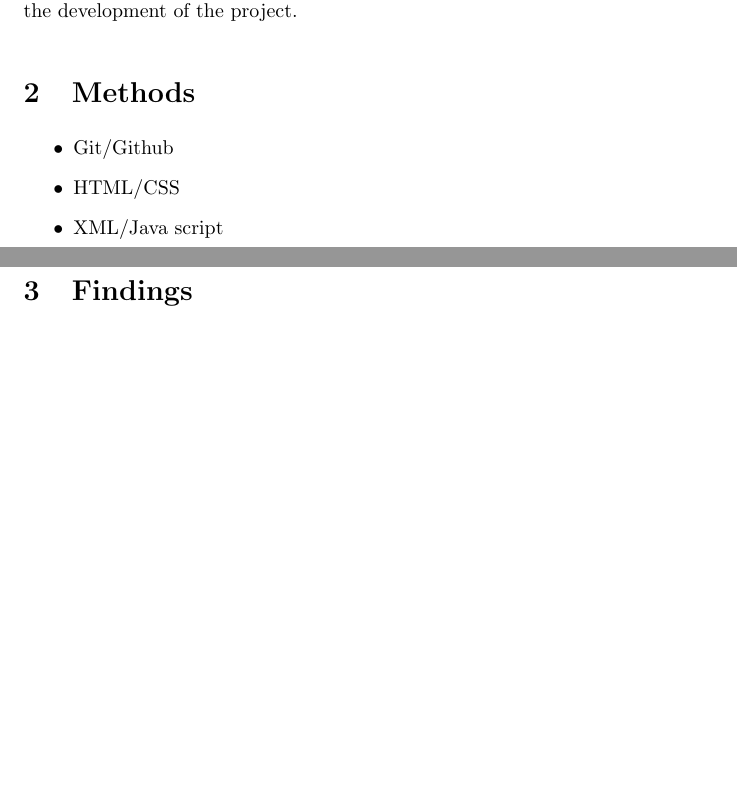
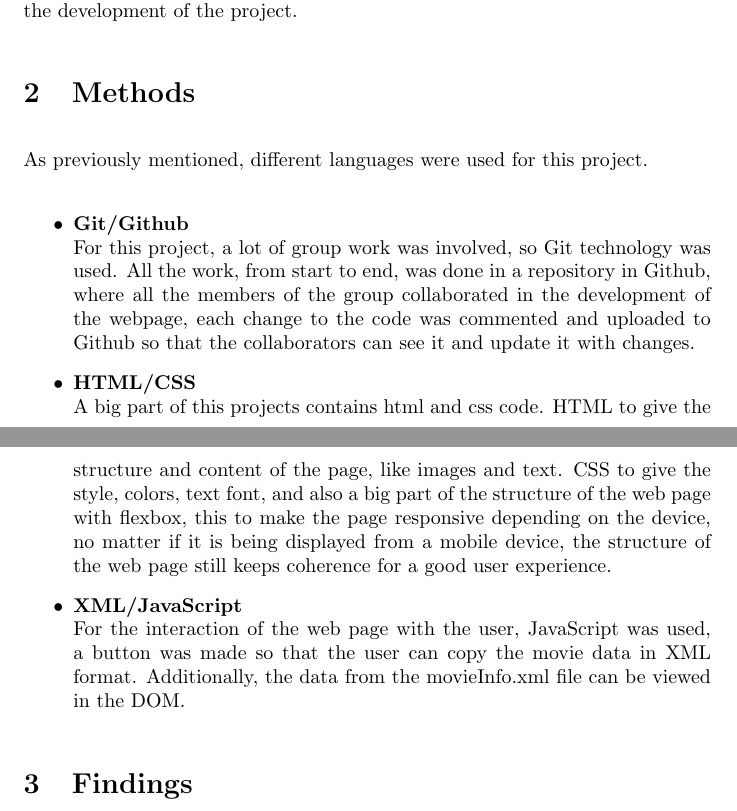
Before and after one commit to ntIgnant/Coursework2, a LaTeX document (Documentation/LaTexdoc.tex): two parts of pages 1 and 2 of 2, joined at a grey line, cut so that both start at the same text, the shorter picture padded with empty space. Compiled offline with pdfLaTeX.

Commit message:
Methods part finished

```diff
--- a/Documentation/LaTexdoc.tex
+++ b/Documentation/LaTexdoc.tex
@@ -23,10 +23,18 @@ In this document, the methods used for the accomplishment of the project will be
 
 \section{Methods}
 
+As previously mentioned, different languages were used for this project.
+
 \begin{itemize}
-  \item Git/Github
-  \item HTML/CSS
-  \item XML/Java script
+  \item \textbf{Git/Github} \\
+  For this project, a lot of group work was involved, so Git technology was used. All the work, from start to end, was done in a repository in Github, where all the members of the group collaborated in the development of the webpage, each change to the code was commented and uploaded to Github so that the collaborators can see it and update it with changes.
+
+  \item \textbf{HTML/CSS} \\
+  A big part of this projects contains html and css code. HTML to give the structure and content of the page, like images and text. CSS to give the style, colors, text font, and also a big part of the structure of the web page with flexbox, this to make the page responsive depending on the device, no matter if it is being displayed from a mobile device, the structure of the web page still keeps coherence for a good user experience.
+
+  \item \textbf{XML/JavaScript} \\
+  For the interaction of the web page with the user, JavaScript was used, a button was made so that the user can copy the movie data in XML format. Additionally, the data from the movieInfo.xml file can be viewed in the DOM.
+
 \end{itemize}
 \section{Findings}
 
```
